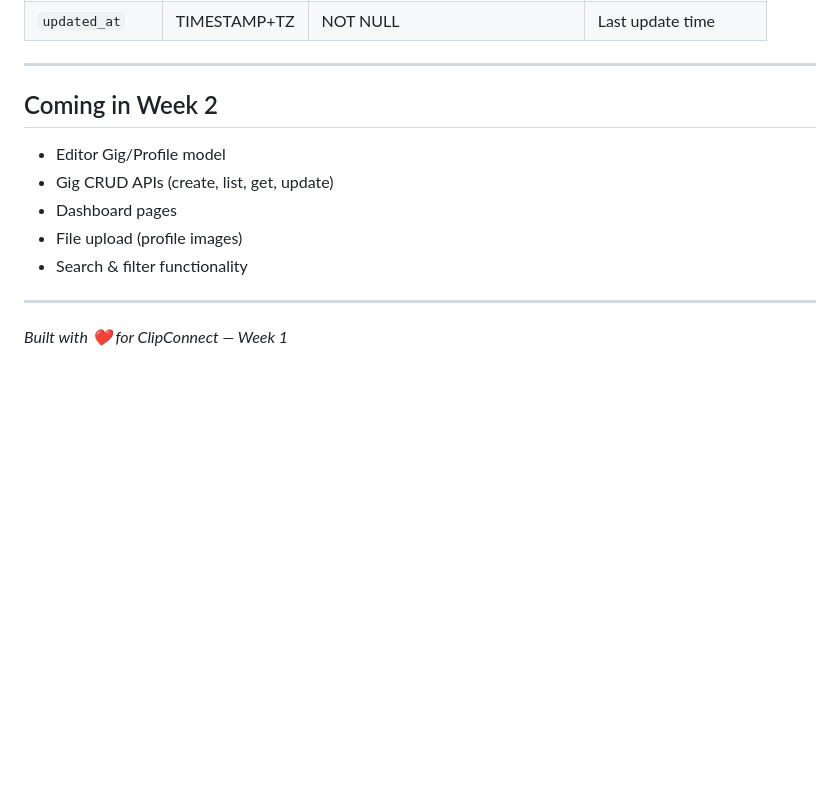
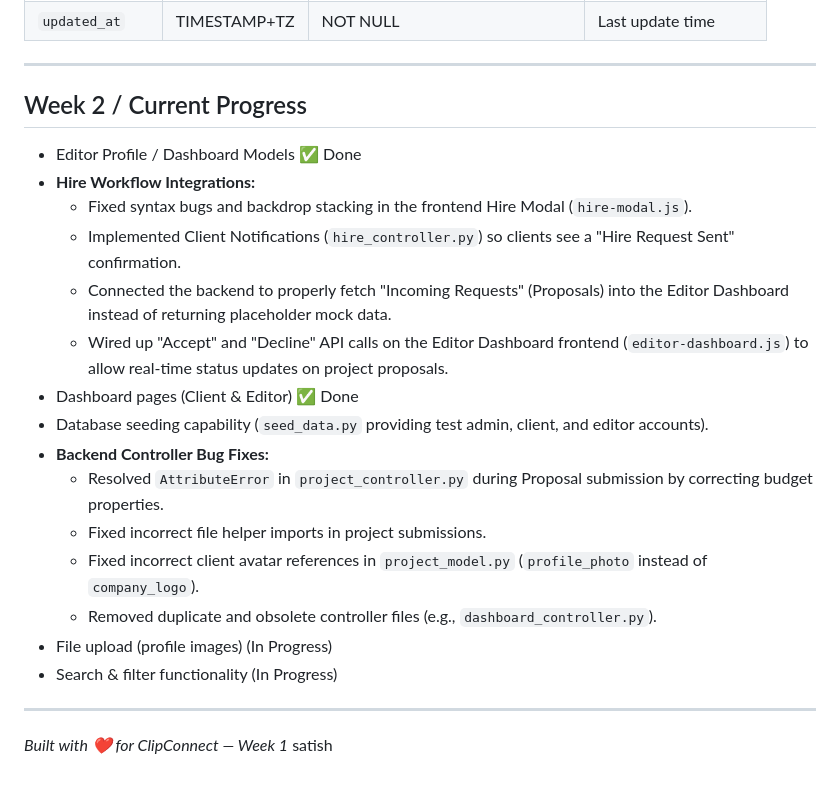
Before and after one commit to Sathish-1975/CLIPCONNECT, a Markdown page: README.md, the part around the change. Rendered like a GitHub page; blank space fills up the shorter version.

```diff
--- a/README.md
+++ b/README.md
@@ -424,14 +424,25 @@ Authorization: Bearer <your_jwt_token>
 
 ---
 
-## Coming in Week 2
+## Week 2 / Current Progress
 
-- Editor Gig/Profile model
-- Gig CRUD APIs (create, list, get, update)
-- Dashboard pages
-- File upload (profile images)
-- Search & filter functionality
+- Editor Profile / Dashboard Models ✅ Done
+- **Hire Workflow Integrations:**
+  - Fixed syntax bugs and backdrop stacking in the frontend Hire Modal (`hire-modal.js`).
+  - Implemented Client Notifications (`hire_controller.py`) so clients see a "Hire Request Sent" confirmation.
+  - Connected the backend to properly fetch "Incoming Requests" (Proposals) into the Editor Dashboard instead of returning placeholder mock data.
+  - Wired up "Accept" and "Decline" API calls on the Editor Dashboard frontend (`editor-dashboard.js`) to allow real-time status updates on project proposals.
+- Dashboard pages (Client & Editor) ✅ Done
+- Database seeding capability (`seed_data.py` providing test admin, client, and editor accounts).
+- **Backend Controller Bug Fixes:**
+  - Resolved `AttributeError` in `project_controller.py` during Proposal submission by correcting budget properties.
+  - Fixed incorrect file helper imports in project submissions.
+  - Fixed incorrect client avatar references in `project_model.py` (`profile_photo` instead of `company_logo`).
+  - Removed duplicate and obsolete controller files (e.g., `dashboard_controller.py`).
+- File upload (profile images) (In Progress)
+- Search & filter functionality (In Progress)
 
 ---
 
 *Built with ❤️ for ClipConnect — Week 1*
+satish
```
